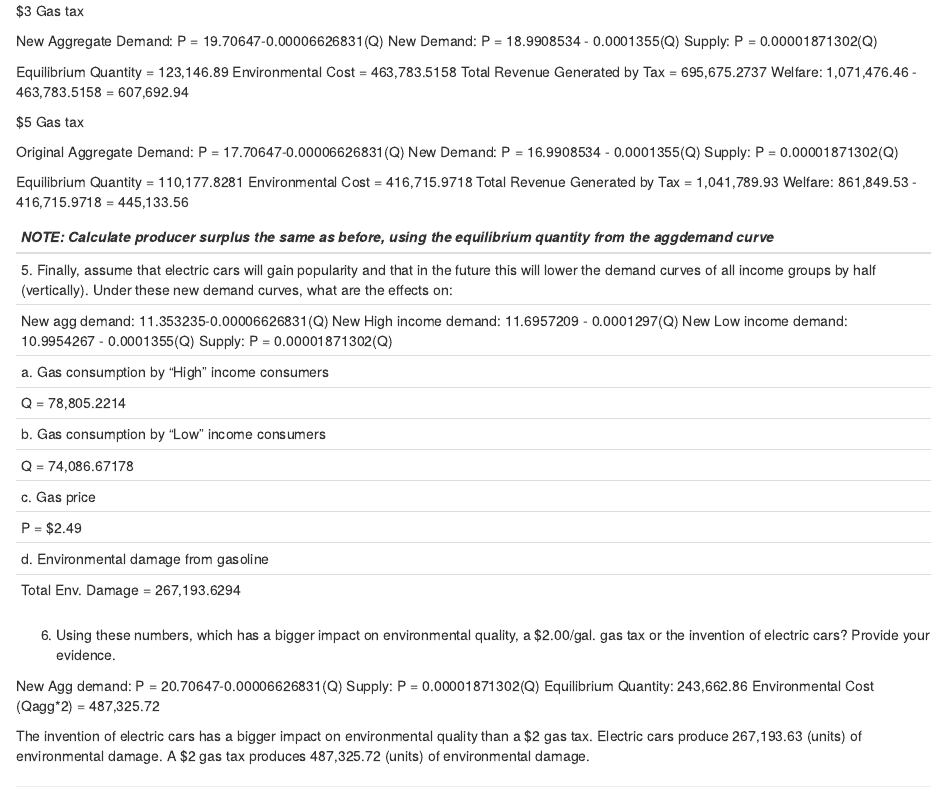
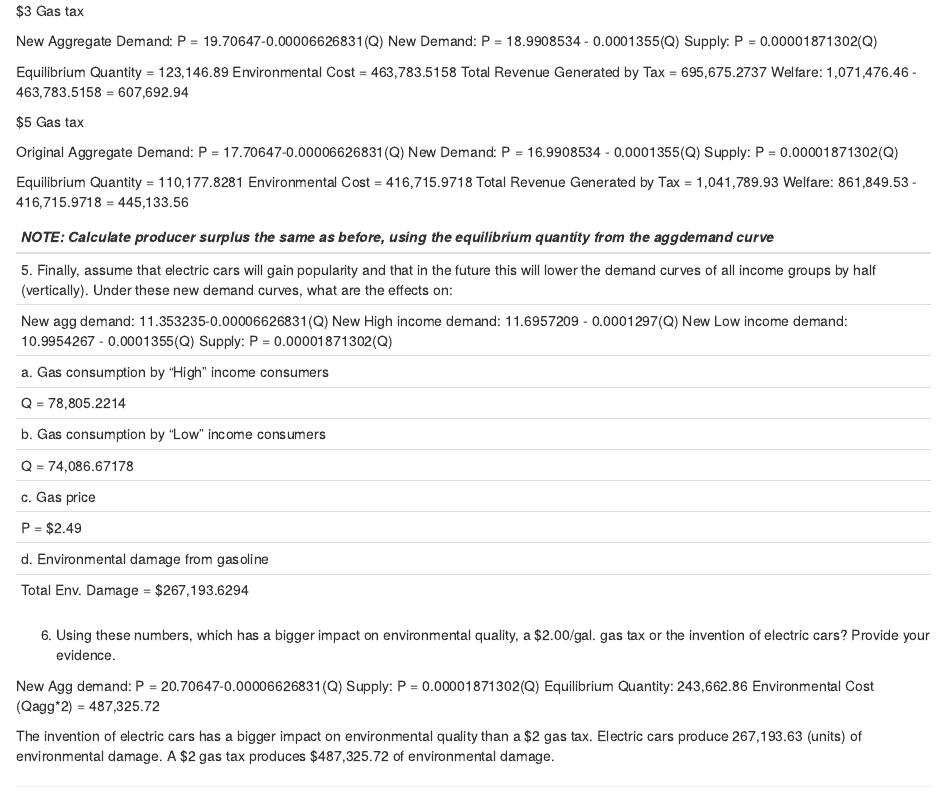
Before and after one commit to AdrienneSHew/ESM-204-Assignment-2, an R Markdown document (ESM-204-Assignment-2.Rmd): the page in a window 1100 px wide, from 2540 px down. Rendered offline with R 4.5, knitr and Pandoc, with nearby package versions; the code chunks are not run, so their results and figures are left out.

Commit message:
small changes

```diff
--- a/ESM-204-Assignment-2.Rmd
+++ b/ESM-204-Assignment-2.Rmd
@@ -341,7 +341,7 @@ Welfare: 406,187.476
 
   d. Environmental damage from gasoline
 
-  Total Env. Damage = 267,193.6294
+  Total Env. Damage = $267,193.6294
 
 ---------------------------------------------------------------------------
 
@@ -352,7 +352,7 @@ Supply: P = 0.00001871302(Q)
 Equilibrium Quantity: 243,662.86
 Environmental Cost (Qagg*2) = 487,325.72
 
-The invention of electric cars has a bigger impact on environmental quality than a $2 gas tax. Electric cars produce 267,193.63 (units) of environmental damage. A $2 gas tax produces 487,325.72 (units) of environmental damage.
+The invention of electric cars has a bigger impact on environmental quality than a $2 gas tax. Electric cars produce 267,193.63 (units) of environmental damage. A $2 gas tax produces $487,325.72 of environmental damage.
 
 ---------------------------------------------------------------------------
 
```
